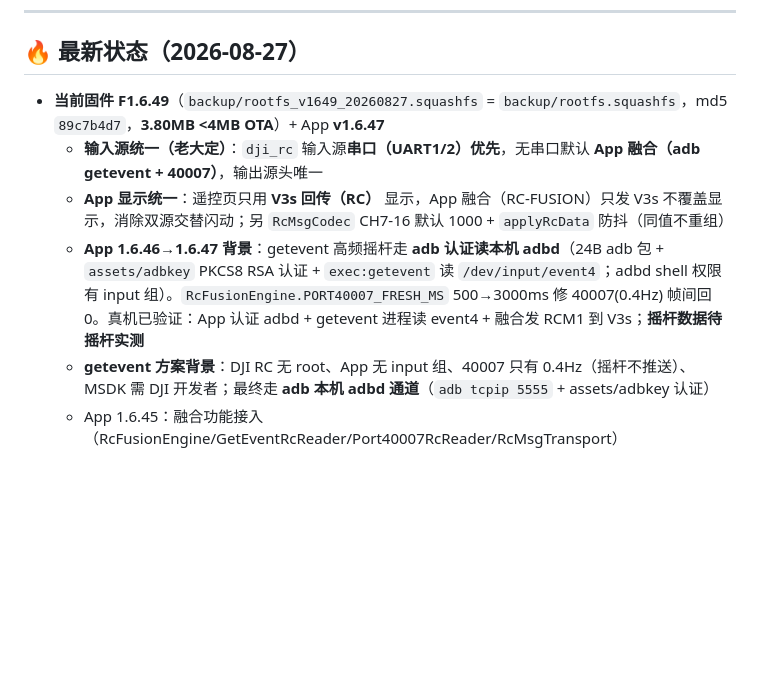
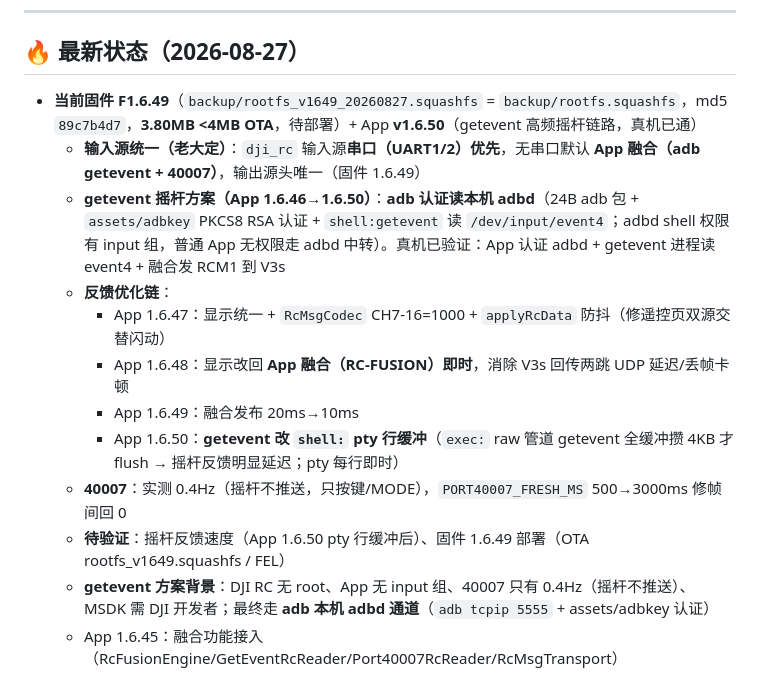
Before and after one commit to Xlio5/DJI_TAP_HUB, a Markdown page: docs/SESSION_HANDOFF.md, the part around the change. Drawn GitHub-style; blank space fills up the shorter version.

Commit message:
docs: SESSION_HANDOFF 同步 App 1.6.46→1.6.50 反馈优化链 + getevent pty 行缓冲

```diff
--- a/docs/SESSION_HANDOFF.md
+++ b/docs/SESSION_HANDOFF.md
@@ -8,10 +8,16 @@
 
 ## 🔥 最新状态（2026-08-27）
 
-- **当前固件 F1.6.49**（`backup/rootfs_v1649_20260827.squashfs` = `backup/rootfs.squashfs`，md5 `89c7b4d7`，**3.80MB <4MB OTA**）+ App **v1.6.47**
-  - **输入源统一（老大定）**：`dji_rc` 输入源**串口（UART1/2）优先**，无串口默认 **App 融合（adb getevent + 40007）**，输出源头唯一
-  - **App 显示统一**：遥控页只用 **V3s 回传（RC）** 显示，App 融合（RC-FUSION）只发 V3s 不覆盖显示，消除双源交替闪动；另 `RcMsgCodec` CH7-16 默认 1000 + `applyRcData` 防抖（同值不重组）
-  - **App 1.6.46→1.6.47 背景**：getevent 高频摇杆走 **adb 认证读本机 adbd**（24B adb 包 + `assets/adbkey` PKCS8 RSA 认证 + `exec:getevent` 读 `/dev/input/event4`；adbd shell 权限有 input 组）。`RcFusionEngine.PORT40007_FRESH_MS` 500→3000ms 修 40007(0.4Hz) 帧间回 0。真机已验证：App 认证 adbd + getevent 进程读 event4 + 融合发 RCM1 到 V3s；**摇杆数据待摇杆实测**
+- **当前固件 F1.6.49**（`backup/rootfs_v1649_20260827.squashfs` = `backup/rootfs.squashfs`，md5 `89c7b4d7`，**3.80MB <4MB OTA**，待部署）+ App **v1.6.50**（getevent 高频摇杆链路，真机已通）
+  - **输入源统一（老大定）**：`dji_rc` 输入源**串口（UART1/2）优先**，无串口默认 **App 融合（adb getevent + 40007）**，输出源头唯一（固件 1.6.49）
+  - **getevent 摇杆方案（App 1.6.46→1.6.50）**：**adb 认证读本机 adbd**（24B adb 包 + `assets/adbkey` PKCS8 RSA 认证 + `shell:getevent` 读 `/dev/input/event4`；adbd shell 权限有 input 组，普通 App 无权限走 adbd 中转）。真机已验证：App 认证 adbd + getevent 进程读 event4 + 融合发 RCM1 到 V3s
+  - **反馈优化链**：
+    - App 1.6.47：显示统一 + `RcMsgCodec` CH7-16=1000 + `applyRcData` 防抖（修遥控页双源交替闪动）
+    - App 1.6.48：显示改回 **App 融合（RC-FUSION）即时**，消除 V3s 回传两跳 UDP 延迟/丢帧卡顿
+    - App 1.6.49：融合发布 20ms→10ms
+    - App 1.6.50：**getevent 改 `shell:` pty 行缓冲**（`exec:` raw 管道 getevent 全缓冲攒 4KB 才 flush → 摇杆反馈明显延迟；pty 每行即时）
+  - **40007**：实测 0.4Hz（摇杆不推送，只按键/MODE），`PORT40007_FRESH_MS` 500→3000ms 修帧间回 0
+  - **待验证**：摇杆反馈速度（App 1.6.50 pty 行缓冲后）、固件 1.6.49 部署（OTA rootfs_v1649.squashfs / FEL）
   - **getevent 方案背景**：DJI RC 无 root、App 无 input 组、40007 只有 0.4Hz（摇杆不推送）、MSDK 需 DJI 开发者；最终走 **adb 本机 adbd 通道**（`adb tcpip 5555` + assets/adbkey 认证）
   - App 1.6.45：融合功能接入（RcFusionEngine/GetEventRcReader/Port40007RcReader/RcMsgTransport）
   - 1.6.48：**web_server 改动态链接**，rootfs 体积 4.21→3.80MB（OTA 限制 4MB 内；静态版 web_server 达 1MB，动态版仅 ~86KB，依赖 rootfs 已有 libstdc++.so.6）
```
